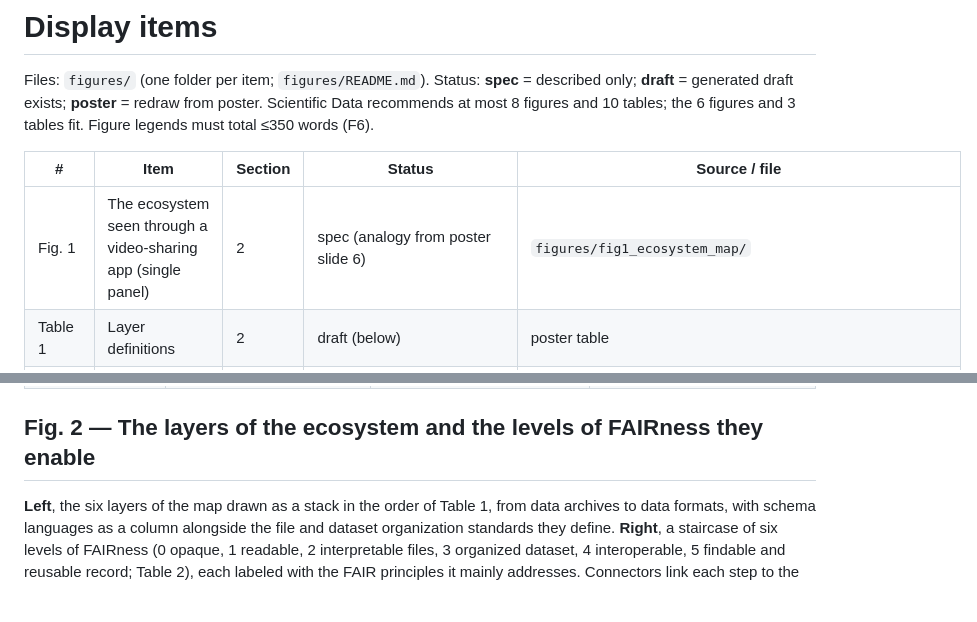
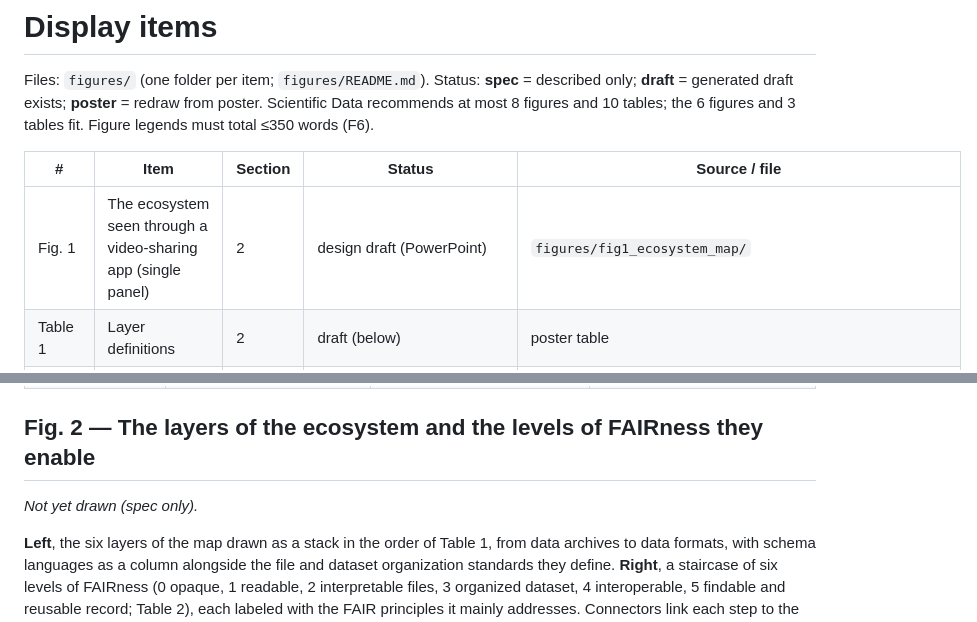
Before and after one commit to brain-bbqs/standards_paper, a Markdown page: draft/12_figures_tables.md, 2 parts joined by grey strips. Drawn GitHub-style; blank space fills up the shorter version.

```diff
--- a/draft/12_figures_tables.md
+++ b/draft/12_figures_tables.md
@@ -6,7 +6,7 @@ must total ≤350 words (F6).
 
 | # | Item | Section | Status | Source / file |
 |---|---|---|---|---|
-| Fig. 1 | The ecosystem seen through a video-sharing app (single panel) | 2 | spec (analogy from poster slide 6) | `figures/fig1_ecosystem_map/` |
+| Fig. 1 | The ecosystem seen through a video-sharing app (single panel) | 2 | design draft (PowerPoint) | `figures/fig1_ecosystem_map/` |
 | Table 1 | Layer definitions | 2 | draft (below) | poster table |
 | Fig. 2 | The six layers as a stack, and the levels of FAIRness each enables | 3 | spec (replaces poster "FAIR Data Score") | `figures/fig2_fair_levels/` |
 | Table 2 | Levels of FAIRness mapped to layers and FAIR principles | 3 | draft (in `03_fair_integration.md`) | |
@@ -43,6 +46,8 @@ and rules come from a specification (schema languages; LinkML, JSON Schema). Tab
 
 ## Fig. 2 — The layers of the ecosystem and the levels of FAIRness they enable
 
+*Not yet drawn (spec only).*
+
 **Left**, the six layers of the map drawn as a stack in the order of Table 1, from data archives to data
 formats, with schema languages as a column alongside the file and dataset organization standards they
 define. **Right**, a staircase of six levels of FAIRness (0 opaque, 1 readable, 2 interpretable files,
```
Also changed, not shown: other parts of draft/12_figures_tables.md (+20 -7 lines), figures/fig1_ecosystem_map/fig1_ecosystem_map_design.png, 1 other file.
